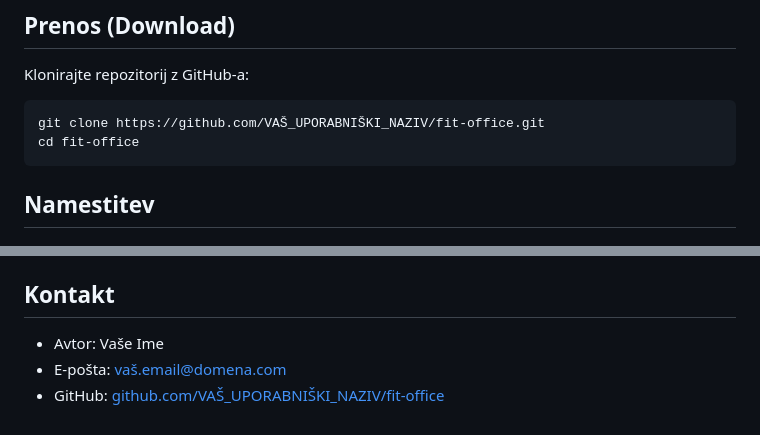
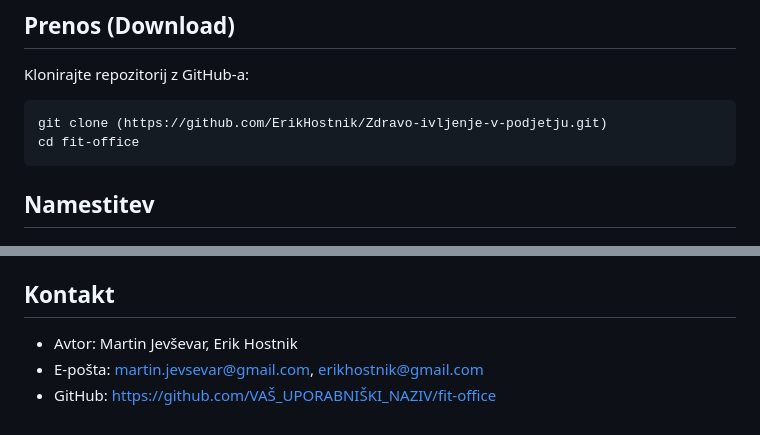
Before and after one commit to ErikHostnik/Zdravo-ivljenje-v-podjetju, a Markdown page: README.md, 2 parts joined by grey strips. GitHub-like rendering.

````diff
--- a/README.md
+++ b/README.md
@@ -51,7 +51,7 @@ Preden začnete, poskrbite, da imate nameščeno:
 Klonirajte repozitorij z GitHub-a:
 
 ```bash
-git clone https://github.com/VAŠ_UPORABNIŠKI_NAZIV/fit-office.git
+git clone (https://github.com/ErikHostnik/Zdravo-ivljenje-v-podjetju.git)
 cd fit-office
 ```
 
@@ -178,6 +178,6 @@ docker-compose up --build
 
 ## Kontakt
 
-- Avtor: Vaše Ime
-- E-pošta: vaš.email@domena.com
-- GitHub: [github.com/VAŠ_UPORABNIŠKI_NAZIV/fit-office](https://github.com/VAŠ_UPORABNIŠKI_NAZIV/fit-office)
+- Avtor: Martin Jevševar, Erik Hostnik
+- E-pošta: martin.jevsevar@gmail.com, erikhostnik@gmail.com
+- GitHub: [https://github.com/VAŠ_UPORABNIŠKI_NAZIV/fit-office](https://github.com/ErikHostnik/Zdravo-ivljenje-v-podjetju.git)
````
